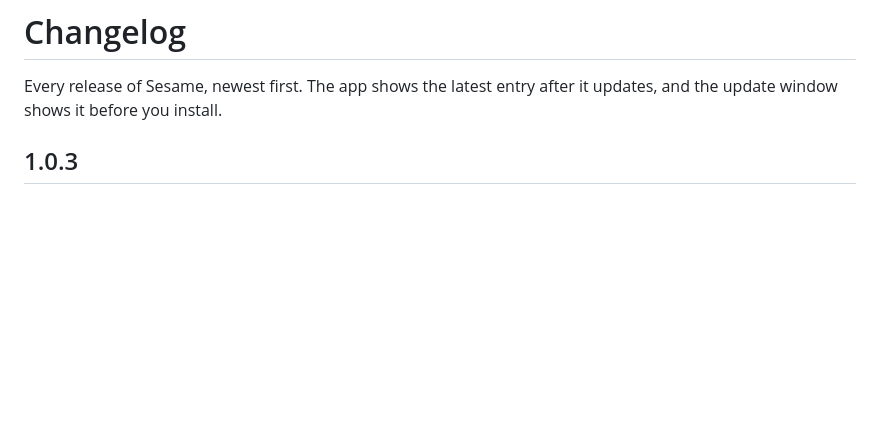
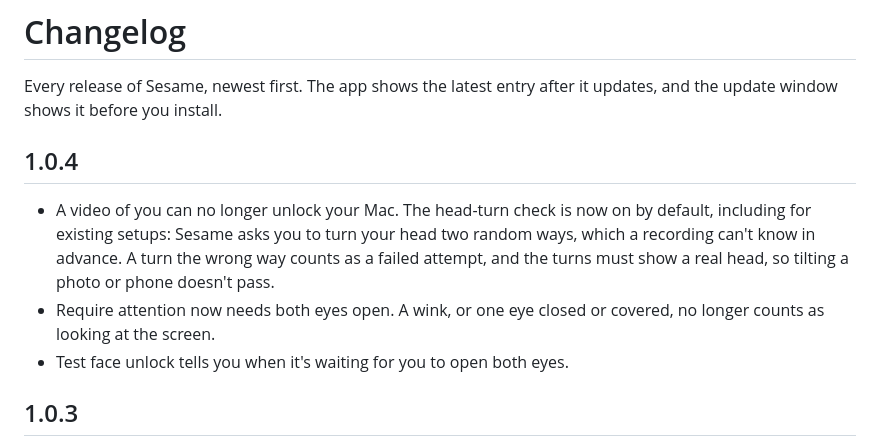
Before and after one commit to sagarrokade006/sesame, a Markdown page: App/Resources/CHANGELOG.md, the part around the change. Drawn GitHub-style; blank space fills up the shorter version.

```diff
--- a/App/Resources/CHANGELOG.md
+++ b/App/Resources/CHANGELOG.md
@@ -2,6 +2,15 @@
 
 Every release of Sesame, newest first. The app shows the latest entry after it updates, and the update window shows it
 before you install.
+
+## 1.0.4
+
+- A video of you can no longer unlock your Mac. The head-turn check is now on by default, including for existing
+  setups: Sesame asks you to turn your head two random ways, which a recording can't know in advance. A turn the
+  wrong way counts as a failed attempt, and the turns must show a real head, so tilting a photo or phone doesn't pass.
+- Require attention now needs both eyes open. A wink, or one eye closed or covered, no longer counts as looking at the
+  screen.
+- Test face unlock tells you when it's waiting for you to open both eyes.
 
 ## 1.0.3
 
```
Also changed, not shown: README.md (+7 -1 lines), docs/about.png, docs/help.png, docs/notch-turn.png, docs/security.png, docs/test.png, docs/updated.png, 12 other files.
